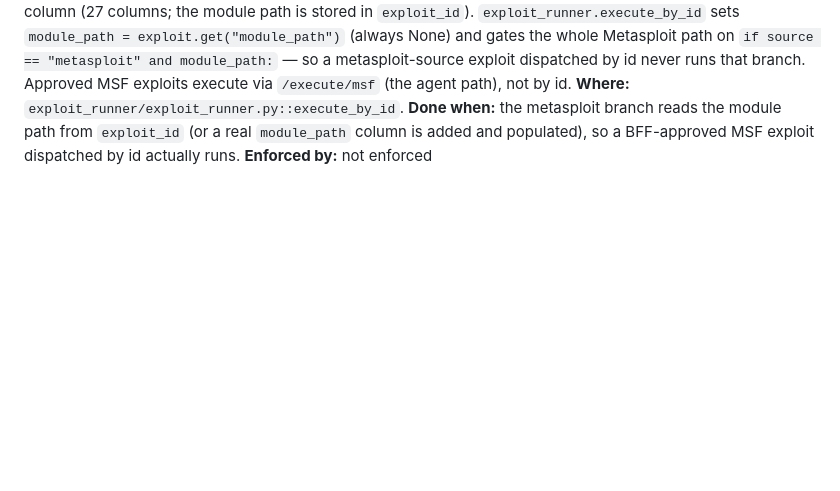
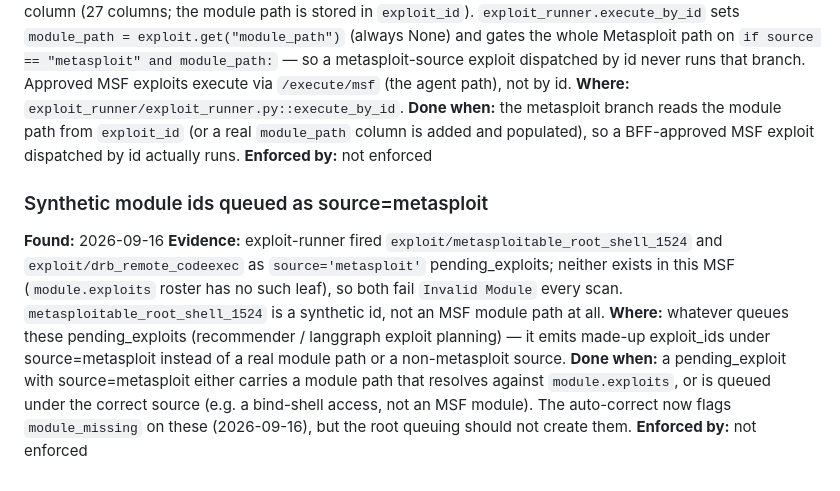
Before and after one commit to fd22vrsfpv-star/rag-scan-stack, a Markdown page: Docs/OPEN_ITEMS.md, the part around the change. Drawn GitHub-style; blank space fills up the shorter version.

Commit message:
Docs: record synthetic module ids queued as source=metasploit (OPEN_ITEMS)
Follow-up from the invalid_module fix (PR #166): the auto-correct now flags
module_missing, but the root queuing should not emit made-up exploit_ids like
metasploitable_root_shell_1524 / drb_remote_codeexec under source=metasploit.

Co-Authored-By: Claude Opus 4.8 <noreply@anthropic.com>
Claude-Session: https://claude.ai/code/session_01LYnfqKy8XTrHyhYPJFycpF

```diff
--- a/Docs/OPEN_ITEMS.md
+++ b/Docs/OPEN_ITEMS.md
@@ -393,3 +393,19 @@ not by id.
 (or a real `module_path` column is added and populated), so a BFF-approved MSF
 exploit dispatched by id actually runs.
 **Enforced by:** not enforced
+
+### Synthetic module ids queued as source=metasploit
+**Found:** 2026-09-16
+**Evidence:** exploit-runner fired `exploit/metasploitable_root_shell_1524` and
+`exploit/drb_remote_codeexec` as `source='metasploit'` pending_exploits; neither
+exists in this MSF (`module.exploits` roster has no such leaf), so both fail
+`Invalid Module` every scan. `metasploitable_root_shell_1524` is a synthetic id,
+not an MSF module path at all.
+**Where:** whatever queues these pending_exploits (recommender / langgraph exploit
+planning) — it emits made-up exploit_ids under source=metasploit instead of a real
+module path or a non-metasploit source.
+**Done when:** a pending_exploit with source=metasploit either carries a module
+path that resolves against `module.exploits`, or is queued under the correct
+source (e.g. a bind-shell access, not an MSF module). The auto-correct now flags
+`module_missing` on these (2026-09-16), but the root queuing should not create them.
+**Enforced by:** not enforced
```
